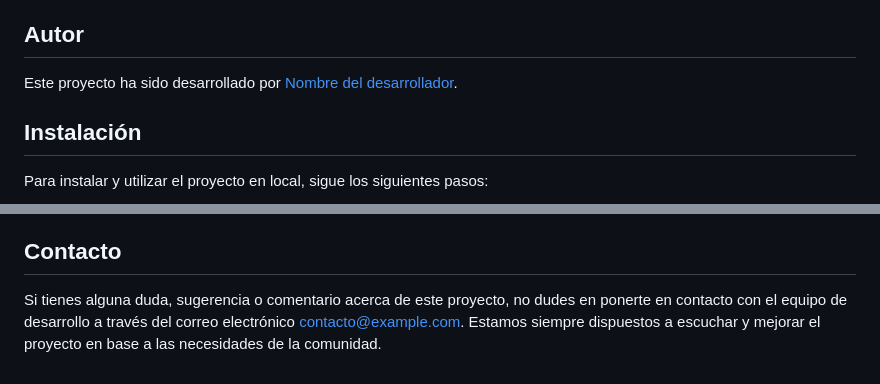
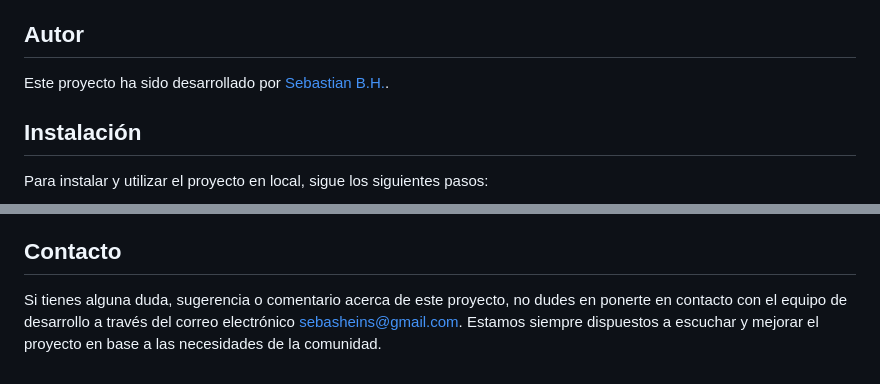
Before and after one commit to Sebasbh/Pokedex, a Markdown page: README.md, 2 parts joined by grey strips. Drawn GitHub-style.

```diff
--- a/README.md
+++ b/README.md
@@ -59,7 +59,7 @@ La página web ha sido desplegada en un servidor Heroku y está disponible en la
 
 ## Autor
 
-Este proyecto ha sido desarrollado por [Nombre del desarrollador](https://github.com/developer).
+Este proyecto ha sido desarrollado por [Sebastian B.H.](https://github.com/Sebasbh).
 
 ## Instalación
 
@@ -86,4 +86,4 @@ Este proyecto se distribuye bajo la licencia [MIT](https://opensource.org/licens
 
 ## Contacto
 
-Si tienes alguna duda, sugerencia o comentario acerca de este proyecto, no dudes en ponerte en contacto con el equipo de desarrollo a través del correo electrónico contacto@example.com. Estamos siempre dispuestos a escuchar y mejorar el proyecto en base a las necesidades de la comunidad.
+Si tienes alguna duda, sugerencia o comentario acerca de este proyecto, no dudes en ponerte en contacto con el equipo de desarrollo a través del correo electrónico sebasheins@gmail.com. Estamos siempre dispuestos a escuchar y mejorar el proyecto en base a las necesidades de la comunidad.
```
